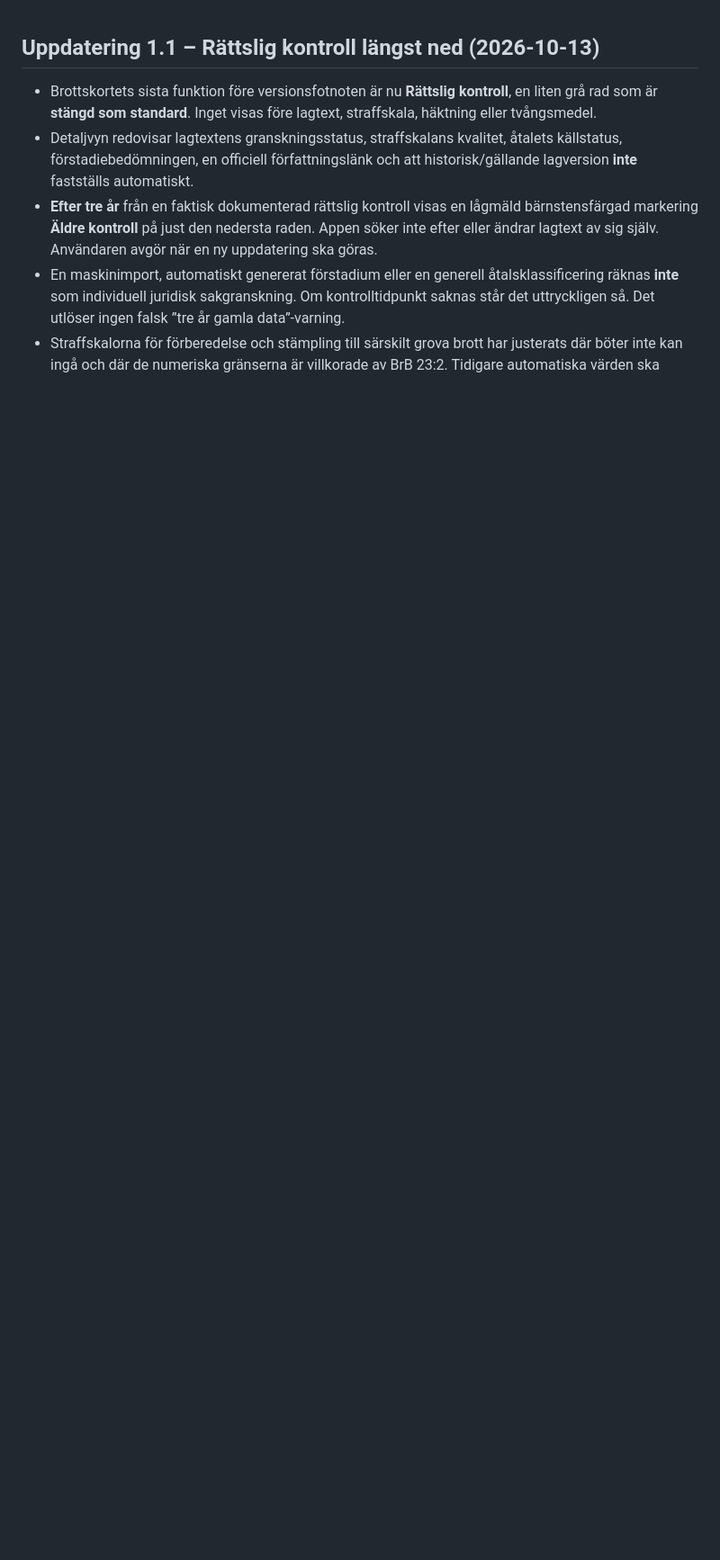
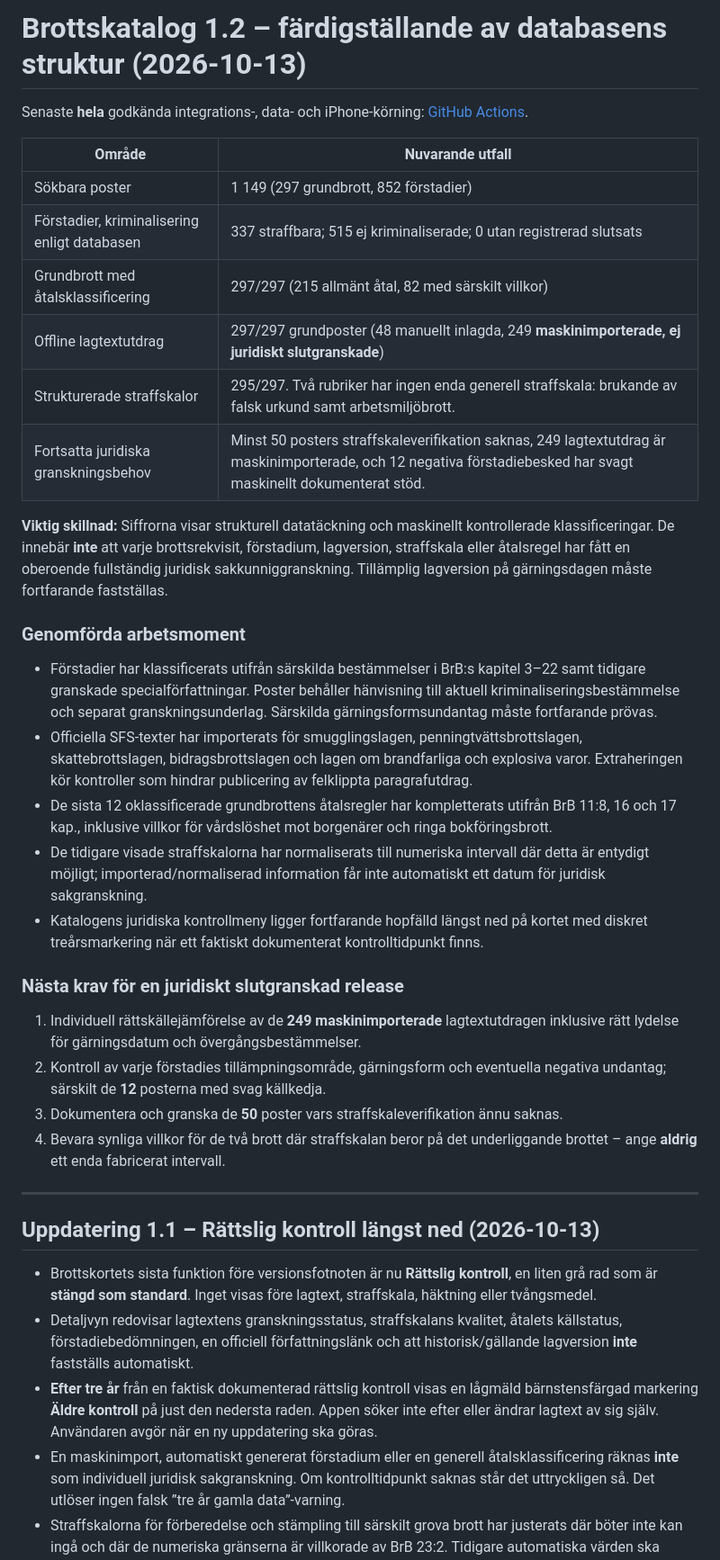
Before and after one commit to Deashi03/Brottskatalog, a Markdown page: README.md, the part around the change. Shown at 90% size. Rendered like a GitHub page; blank space fills up the shorter version.

Commit message:
1.2: align release metadata and current quality report with tested completed database structure

```diff
--- a/README.md
+++ b/README.md
@@ -1,3 +1,34 @@
+# Brottskatalog 1.2 – färdigställande av databasens struktur (2026-10-13)
+
+Senaste **hela** godkända integrations-, data- och iPhone-körning: [GitHub Actions](https://github.com/Deashi03/Brottskatalog/actions/runs/38414940218).
+
+| Område | Nuvarande utfall |
+|---|---|
+| Sökbara poster | 1 149 (297 grundbrott, 852 förstadier) |
+| Förstadier, kriminalisering enligt databasen | 337 straffbara; 515 ej kriminaliserade; 0 utan registrerad slutsats |
+| Grundbrott med åtalsklassificering | 297/297 (215 allmänt åtal, 82 med särskilt villkor) |
+| Offline lagtextutdrag | 297/297 grundposter (48 manuellt inlagda, 249 **maskinimporterade, ej juridiskt slutgranskade**) |
+| Strukturerade straffskalor | 295/297. Två rubriker har ingen enda generell straffskala: brukande av falsk urkund samt arbetsmiljöbrott. |
+| Fortsatta juridiska granskningsbehov | Minst 50 posters straffskaleverifikation saknas, 249 lagtextutdrag är maskinimporterade, och 12 negativa förstadiebesked har svagt maskinellt dokumenterat stöd. |
+
+**Viktig skillnad:** Siffrorna visar strukturell datatäckning och maskinellt kontrollerade klassificeringar. De innebär **inte** att varje brottsrekvisit, förstadium, lagversion, straffskala eller åtalsregel har fått en oberoende fullständig juridisk sakkunniggranskning. Tillämplig lagversion på gärningsdagen måste fortfarande fastställas.
+
+### Genomförda arbetsmoment
+
+- Förstadier har klassificerats utifrån särskilda bestämmelser i BrB:s kapitel 3–22 samt tidigare granskade specialförfattningar. Poster behåller hänvisning till aktuell kriminaliseringsbestämmelse och separat granskningsunderlag. Särskilda gärningsformsundantag måste fortfarande prövas.
+- Officiella SFS-texter har importerats för smugglingslagen, penningtvättsbrottslagen, skattebrottslagen, bidragsbrottslagen och lagen om brandfarliga och explosiva varor. Extraheringen kör kontroller som hindrar publicering av felklippta paragrafutdrag.
+- De sista 12 oklassificerade grundbrottens åtalsregler har kompletterats utifrån BrB 11:8, 16 och 17 kap., inklusive villkor för vårdslöshet mot borgenärer och ringa bokföringsbrott.
+- De tidigare visade straffskalorna har normaliserats till numeriska intervall där detta är entydigt möjligt; importerad/normaliserad information får inte automatiskt ett datum för juridisk sakgranskning.
+- Katalogens juridiska kontrollmeny ligger fortfarande hopfälld längst ned på kortet med diskret treårsmarkering när ett faktiskt dokumenterat kontrolltidpunkt finns.
+
+### Nästa krav för en juridiskt slutgranskad release
+
+1. Individuell rättskällejämförelse av de **249 maskinimporterade** lagtextutdragen inklusive rätt lydelse för gärningsdatum och övergångsbestämmelser.
+2. Kontroll av varje förstadies tillämpningsområde, gärningsform och eventuella negativa undantag; särskilt de **12** posterna med svag källkedja.
+3. Dokumentera och granska de **50** poster vars straffskaleverifikation ännu saknas.
+4. Bevara synliga villkor för de två brott där straffskalan beror på det underliggande brottet – ange **aldrig** ett enda fabricerat intervall.
+
+---
 ## Uppdatering 1.1 – Rättslig kontroll längst ned (2026-10-13)
 
 - Brottskortets sista funktion före versionsfotnoten är nu **Rättslig kontroll**, en liten grå rad som är **stängd som standard**. Inget visas före lagtext, straffskala, häktning eller tvångsmedel.
```
